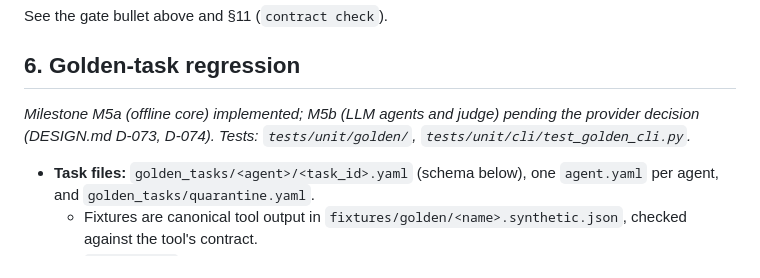
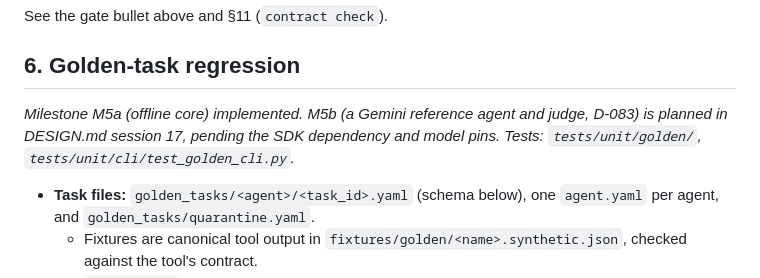
Before and after one commit to SoumyajitPodder/MCP_Adapter, a Markdown page: docs/SPEC.md, the part around the change. Rendered like a GitHub page.

```diff
--- a/docs/SPEC.md
+++ b/docs/SPEC.md
@@ -324,7 +324,7 @@ See the gate bullet above and §11 (`contract check`).
 
 ## 6. Golden-task regression
 
-*Milestone M5a (offline core) implemented; M5b (LLM agents and judge) pending the provider decision (DESIGN.md D-073, D-074). Tests: `tests/unit/golden/`, `tests/unit/cli/test_golden_cli.py`.*
+*Milestone M5a (offline core) implemented. M5b (a Gemini reference agent and judge, D-083) is planned in DESIGN.md session 17, pending the SDK dependency and model pins. Tests: `tests/unit/golden/`, `tests/unit/cli/test_golden_cli.py`.*
 
 - **Task files:** `golden_tasks/<agent>/<task_id>.yaml` (schema below), one `agent.yaml` per agent, and `golden_tasks/quarantine.yaml`.
   - Fixtures are canonical tool output in `fixtures/golden/<name>.synthetic.json`, checked against the tool's contract.
```
Also changed, not shown: README.md (+1 -1 lines).
